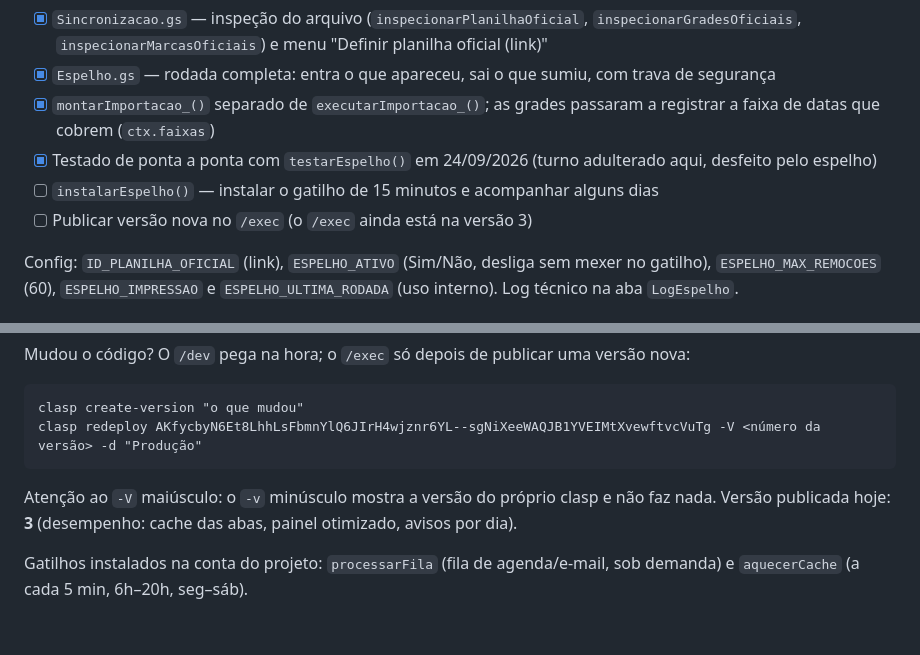
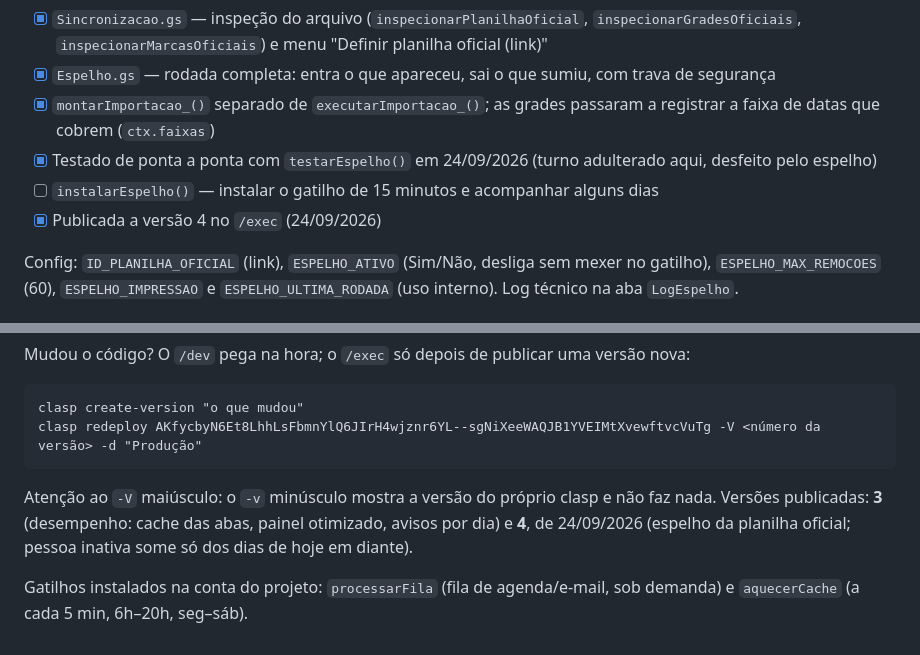
Before and after one commit to ricardogdz1/escala-suporte, a Markdown page: docs/plano.md, 2 parts joined by grey strips. Rendered like a GitHub page.

Commit message:
Registra a versão 4 em produção
Co-Authored-By: Claude Opus 5 <noreply@anthropic.com>

````diff
--- a/docs/plano.md
+++ b/docs/plano.md
@@ -69,7 +69,7 @@ reflete as mudanças. Só leitura: nada é gravado lá. Ver `docs/decisoes.md`.
       faixa de datas que cobrem (`ctx.faixas`)
 - [x] Testado de ponta a ponta com `testarEspelho()` em 24/09/2026 (turno adulterado aqui, desfeito pelo espelho)
 - [ ] `instalarEspelho()` — instalar o gatilho de 15 minutos e acompanhar alguns dias
-- [ ] Publicar versão nova no `/exec` (o `/exec` ainda está na versão 3)
+- [x] Publicada a versão 4 no `/exec` (24/09/2026)
 
 Config: `ID_PLANILHA_OFICIAL` (link), `ESPELHO_ATIVO` (Sim/Não, desliga sem mexer no gatilho),
 `ESPELHO_MAX_REMOCOES` (60), `ESPELHO_IMPRESSAO` e `ESPELHO_ULTIMA_RODADA` (uso interno).
@@ -87,7 +87,8 @@ clasp redeploy AKfycbyN6Et8LhhLsFbmnYlQ6JIrH4wjznr6YL--sgNiXeeWAQJB1YVEIMtXvewft
 ```
 
 Atenção ao `-V` maiúsculo: o `-v` minúsculo mostra a versão do próprio clasp e não faz nada.
-Versão publicada hoje: **3** (desempenho: cache das abas, painel otimizado, avisos por dia).
+Versões publicadas: **3** (desempenho: cache das abas, painel otimizado, avisos por dia) e
+**4**, de 24/09/2026 (espelho da planilha oficial; pessoa inativa some só dos dias de hoje em diante).
 
 Gatilhos instalados na conta do projeto: `processarFila` (fila de agenda/e-mail, sob demanda)
 e `aquecerCache` (a cada 5 min, 6h–20h, seg–sáb).
````
